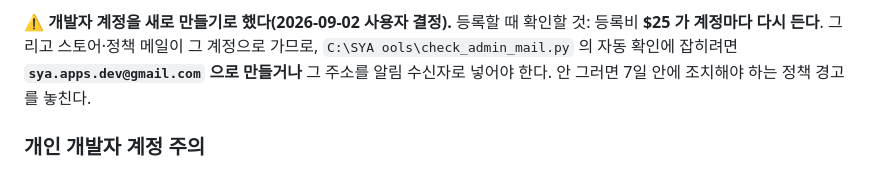
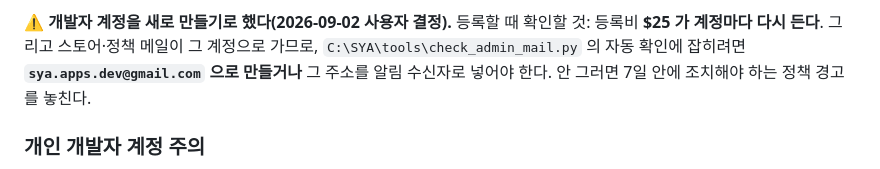
Before and after one commit to SYA-Apps/kungjjak, a Markdown page: docs/출시체크리스트.md, the part around the change. GitHub-like rendering.

Commit message:
체크리스트의 경로가 깨져 있던 것을 고쳤다
C:\SYA\tools\check_admin_mail.py 를 적으면서 백슬래시가 탭으로 해석돼
'C:\SYA<탭>ools\check_admin_mail.py' 가 됐다. 경로를 그대로 복사하면 안 열린다.

Co-Authored-By: Claude Opus 5 (1M context) <noreply@anthropic.com>
Claude-Session: https://claude.ai/code/session_01NTwkGWZtTgZZuAgwRcBFA8

```diff
--- a/docs/출시체크리스트.md
+++ b/docs/출시체크리스트.md
@@ -212,7 +212,7 @@ Play 가 같은 앱으로 인정하지 않아, 사용자를 두고 새 앱으로
 
 ⚠️ **개발자 계정을 새로 만들기로 했다(2026-09-02 사용자 결정).** 등록할 때 확인할 것:
 등록비 **$25 가 계정마다 다시 든다**. 그리고 스토어·정책 메일이 그 계정으로 가므로,
-`C:\SYA	ools\check_admin_mail.py` 의 자동 확인에 잡히려면 **`sya.apps.dev@gmail.com` 으로
+`C:\SYA\tools\check_admin_mail.py` 의 자동 확인에 잡히려면 **`sya.apps.dev@gmail.com` 으로
 만들거나** 그 주소를 알림 수신자로 넣어야 한다. 안 그러면 7일 안에 조치해야 하는
 정책 경고를 놓친다.
 
```
